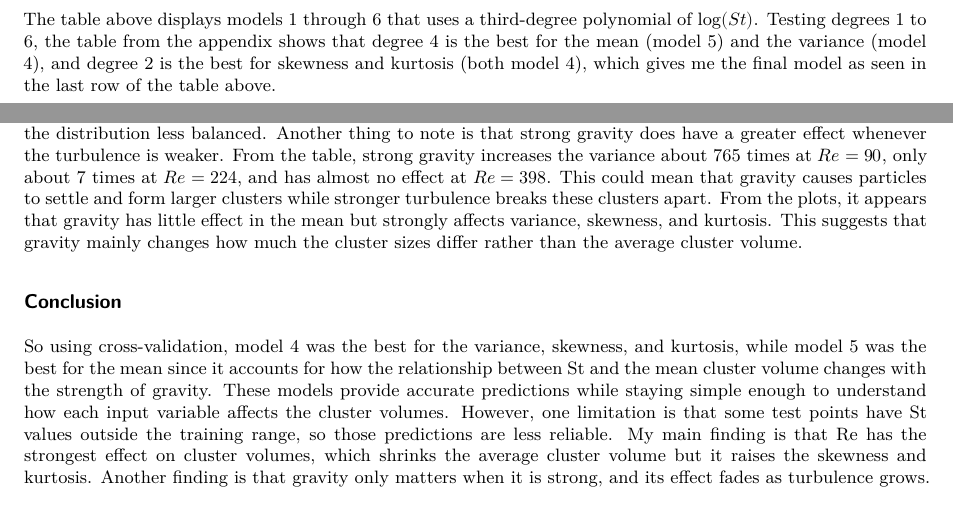
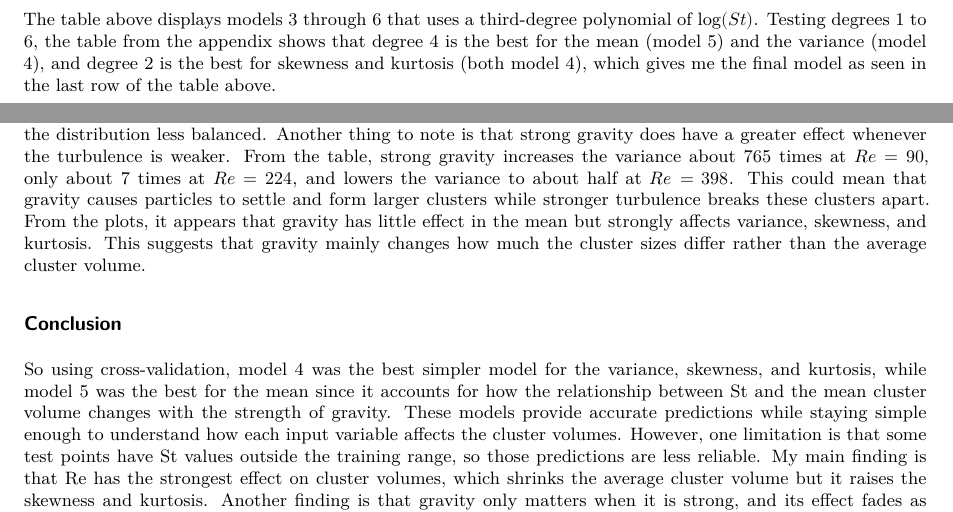
Before and after one commit to NinoesJo/Case-Study, a Quarto document (case_study_report.qmd): two parts of page 3 of 4, joined at a grey line, cut so that both start at the same text. Rendered offline with R 4.5, knitr and Pandoc in place of Quarto, then LaTeX, with nearby package versions.

Commit message:
Made final edits!

````diff
--- a/case_study_report.qmd
+++ b/case_study_report.qmd
@@ -175,7 +175,7 @@
 
 The table shows the CV error for each model. So using the $\log(St)$ and adding a curved relationship with St in model 2 and model 3 does help a little, but the big improvement comes from model 4's Re $\times$ gravity interaction which cuts the CV error by more than half for the variance (1.69 to 0.79), skewness (0.62 to 0.23), and kurtosis (1.20 to 0.41). For the mean, model 5 does even better, which lowers the CV error from 0.101 to 0.074. I need to consider the bias-variance tradeoff where models 1 through 3 are too simple which results in high bias, while more complex models like model 6 fits noise which results in high variance and would make the CV error for the mean to go back up.
 
-The table above displays models 1 through 6 that uses a third-degree polynomial of $\log(St)$. Testing degrees 1 to 6, the table from the appendix shows that degree 4 is the best for the mean (model 5) and the variance (model 4), and degree 2 is the best for skewness and kurtosis (both model 4), which gives me the final model as seen in the last row of the table above.
+The table above displays models 3 through 6 that uses a third-degree polynomial of $\log(St)$. Testing degrees 1 to 6, the table from the appendix shows that degree 4 is the best for the mean (model 5) and the variance (model 4), and degree 2 is the best for skewness and kurtosis (both model 4), which gives me the final model as seen in the last row of the table above.
 
 For uncertainty, the predictions are typically off by a factor of $e^{\text{CV error}}$, which works out to about 8% for the mean ($e^{0.074} \approx 1.08$), 25% for skewness, 50% for kurtosis, and a factor of 2 for the variance. Do note that predictions are less reliable for test points whose St falls outside the range of values used to build the models for their corresponding Re and Fr settings.
 
@@ -230,11 +230,11 @@
 knitr::kable(effects)
 ```
 
-As the table shows, it suggests that Re has the biggest effect. Increasing the Re from 90 to 224 makes the mean about 33 times smaller while the skewness becomes about 5.6 times larger, which suggests that stronger turbulence leads to smaller clusters, but there are still a few clusters much larger than the typical one that make the distribution less balanced. Another thing to note is that strong gravity does have a greater effect whenever the turbulence is weaker. From the table, strong gravity increases the variance about 765 times at $Re = 90$, only about 7 times at $Re = 224$, and has almost no effect at $Re = 398$. This could mean that gravity causes particles to settle and form larger clusters while stronger turbulence breaks these clusters apart. From the plots, it appears that gravity has little effect in the mean but strongly affects variance, skewness, and kurtosis. This suggests that gravity mainly changes how much the cluster sizes differ rather than the average cluster volume.
+As the table shows, it suggests that Re has the biggest effect. Increasing the Re from 90 to 224 makes the mean about 33 times smaller while the skewness becomes about 5.6 times larger, which suggests that stronger turbulence leads to smaller clusters, but there are still a few clusters much larger than the typical one that make the distribution less balanced. Another thing to note is that strong gravity does have a greater effect whenever the turbulence is weaker. From the table, strong gravity increases the variance about 765 times at $Re = 90$, only about 7 times at $Re = 224$, and lowers the variance to about half at $Re = 398$. This could mean that gravity causes particles to settle and form larger clusters while stronger turbulence breaks these clusters apart. From the plots, it appears that gravity has little effect in the mean but strongly affects variance, skewness, and kurtosis. This suggests that gravity mainly changes how much the cluster sizes differ rather than the average cluster volume.
 
 ## Conclusion
 
-So using cross-validation, model 4 was the best for the variance, skewness, and kurtosis, while model 5 was the best for the mean since it accounts for how the relationship between St and the mean cluster volume changes with the strength of gravity. These models provide accurate predictions while staying simple enough to understand how each input variable affects the cluster volumes. However, one limitation is that some test points have St values outside the training range, so those predictions are less reliable. My main finding is that Re has the strongest effect on cluster volumes, which shrinks the average cluster volume but it raises the skewness and kurtosis. Another finding is that gravity only matters when it is strong, and its effect fades as turbulence grows. Also that gravity changes the average cluster size only slightly and mainly changes how much cluster sizes vary. And finally, St has a nonlinear effect on all four summary statistics.
+So using cross-validation, model 4 was the best simpler model for the variance, skewness, and kurtosis, while model 5 was the best for the mean since it accounts for how the relationship between St and the mean cluster volume changes with the strength of gravity. These models provide accurate predictions while staying simple enough to understand how each input variable affects the cluster volumes. However, one limitation is that some test points have St values outside the training range, so those predictions are less reliable. My main finding is that Re has the strongest effect on cluster volumes, which shrinks the average cluster volume but it raises the skewness and kurtosis. Another finding is that gravity only matters when it is strong, and its effect fades as turbulence grows. Also that gravity changes the average cluster size only slightly and mainly changes how much cluster sizes vary. And finally, St has a nonlinear effect on all four summary statistics.
 
 ## Appendix
 
````
Also changed, not shown: case_study_report.pdf.
